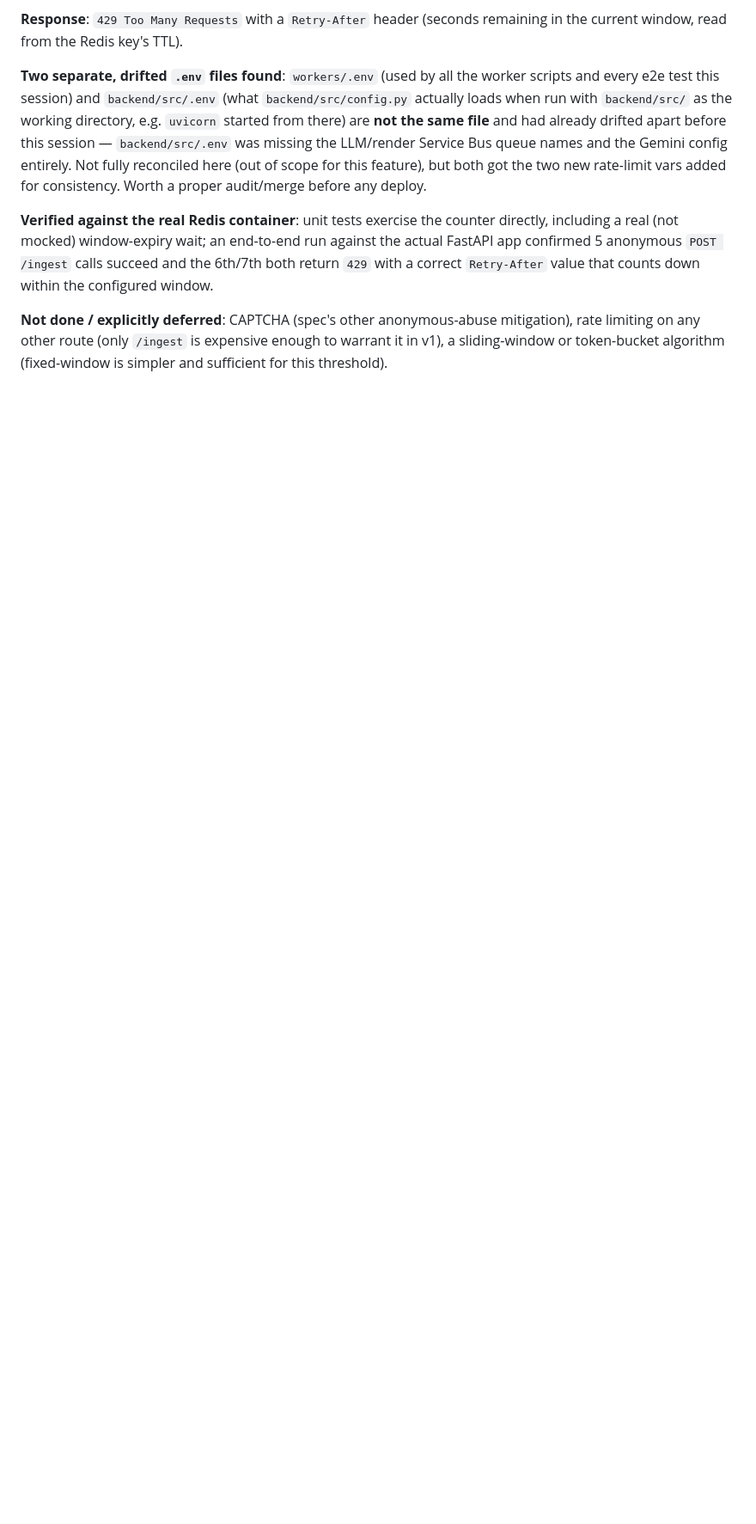
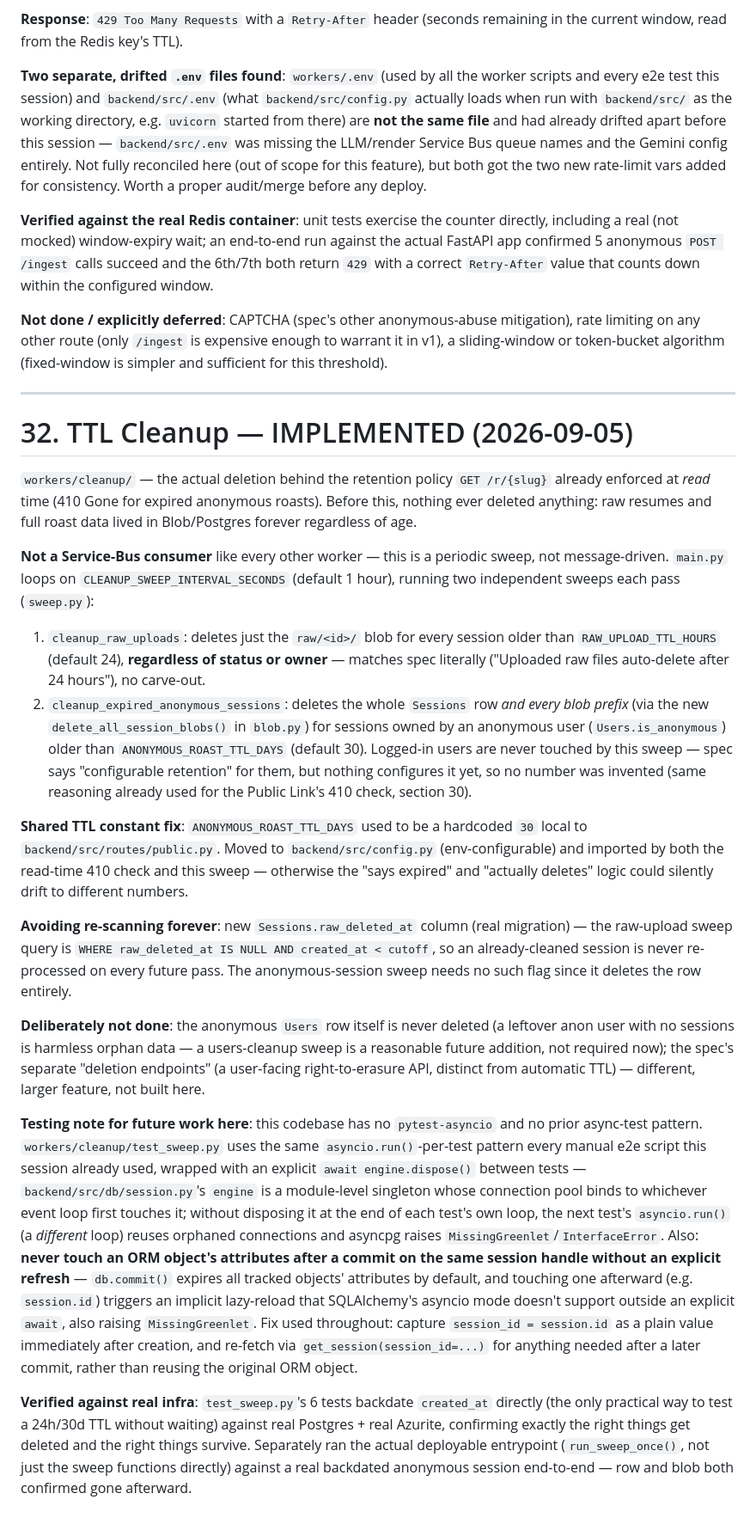
Before and after one commit to kev0-4/resume_roast_arena_public_dev, a Markdown page: MIGRATION DOCS/Resume_Roast_Arena_Project_Documentation.md, the part around one of its changes. Shown at 86% size. GitHub-like rendering; blank space fills up the shorter version.

```diff
--- a/MIGRATION DOCS/Resume_Roast_Arena_Project_Documentation.md
+++ b/MIGRATION DOCS/Resume_Roast_Arena_Project_Documentation.md
@@ -1567,3 +1568,24 @@ The reference component's sparkline/`longStat` trend graph has **no real data so
 **Verified against the real Redis container**: unit tests exercise the counter directly, including a real (not mocked) window-expiry wait; an end-to-end run against the actual FastAPI app confirmed 5 anonymous `POST /ingest` calls succeed and the 6th/7th both return `429` with a correct `Retry-After` value that counts down within the configured window.
 
 **Not done / explicitly deferred**: CAPTCHA (spec's other anonymous-abuse mitigation), rate limiting on any other route (only `/ingest` is expensive enough to warrant it in v1), a sliding-window or token-bucket algorithm (fixed-window is simpler and sufficient for this threshold).
+
+---
+
+# 32. TTL Cleanup — IMPLEMENTED (2026-09-05)
+
+`workers/cleanup/` — the actual deletion behind the retention policy `GET /r/{slug}` already enforced at *read* time (410 Gone for expired anonymous roasts). Before this, nothing ever deleted anything: raw resumes and full roast data lived in Blob/Postgres forever regardless of age.
+
+**Not a Service-Bus consumer** like every other worker — this is a periodic sweep, not message-driven. `main.py` loops on `CLEANUP_SWEEP_INTERVAL_SECONDS` (default 1 hour), running two independent sweeps each pass (`sweep.py`):
+
+1. `cleanup_raw_uploads`: deletes just the `raw/<id>/` blob for every session older than `RAW_UPLOAD_TTL_HOURS` (default 24), **regardless of status or owner** — matches spec literally ("Uploaded raw files auto-delete after 24 hours"), no carve-out.
+2. `cleanup_expired_anonymous_sessions`: deletes the whole `Sessions` row *and every blob prefix* (via the new `delete_all_session_blobs()` in `blob.py`) for sessions owned by an anonymous user (`Users.is_anonymous`) older than `ANONYMOUS_ROAST_TTL_DAYS` (default 30). Logged-in users are never touched by this sweep — spec says "configurable retention" for them, but nothing configures it yet, so no number was invented (same reasoning already used for the Public Link's 410 check, section 30).
+
+**Shared TTL constant fix**: `ANONYMOUS_ROAST_TTL_DAYS` used to be a hardcoded `30` local to `backend/src/routes/public.py`. Moved to `backend/src/config.py` (env-configurable) and imported by both the read-time 410 check and this sweep — otherwise the "says expired" and "actually deletes" logic could silently drift to different numbers.
+
+**Avoiding re-scanning forever**: new `Sessions.raw_deleted_at` column (real migration) — the raw-upload sweep query is `WHERE raw_deleted_at IS NULL AND created_at < cutoff`, so an already-cleaned session is never re-processed on every future pass. The anonymous-session sweep needs no such flag since it deletes the row entirely.
+
+**Deliberately not done**: the anonymous `Users` row itself is never deleted (a leftover anon user with no sessions is harmless orphan data — a users-cleanup sweep is a reasonable future addition, not required now); the spec's separate "deletion endpoints" (a user-facing right-to-erasure API, distinct from automatic TTL) — different, larger feature, not built here.
+
+**Testing note for future work here**: this codebase has no `pytest-asyncio` and no prior async-test pattern. `workers/cleanup/test_sweep.py` uses the same `asyncio.run()`-per-test pattern every manual e2e script this session already used, wrapped with an explicit `await engine.dispose()` between tests — `backend/src/db/session.py`'s `engine` is a module-level singleton whose connection pool binds to whichever event loop first touches it; without disposing it at the end of each test's own loop, the next test's `asyncio.run()` (a *different* loop) reuses orphaned connections and asyncpg raises `MissingGreenlet`/`InterfaceError`. Also: **never touch an ORM object's attributes after a commit on the same session handle without an explicit refresh** — `db.commit()` expires all tracked objects' attributes by default, and touching one afterward (e.g. `session.id`) triggers an implicit lazy-reload that SQLAlchemy's asyncio mode doesn't support outside an explicit `await`, also raising `MissingGreenlet`. Fix used throughout: capture `session_id = session.id` as a plain value immediately after creation, and re-fetch via `get_session(session_id=...)` for anything needed after a later commit, rather than reusing the original ORM object.
+
+**Verified against real infra**: `test_sweep.py`'s 6 tests backdate `created_at` directly (the only practical way to test a 24h/30d TTL without waiting) against real Postgres + real Azurite, confirming exactly the right things get deleted and the right things survive. Separately ran the actual deployable entrypoint (`run_sweep_once()`, not just the sweep functions directly) against a real backdated anonymous session end-to-end — row and blob both confirmed gone afterward.
```
Also changed, not shown: other parts of MIGRATION DOCS/Resume_Roast_Arena_Project_Documentation.md (+6 -5 lines).
